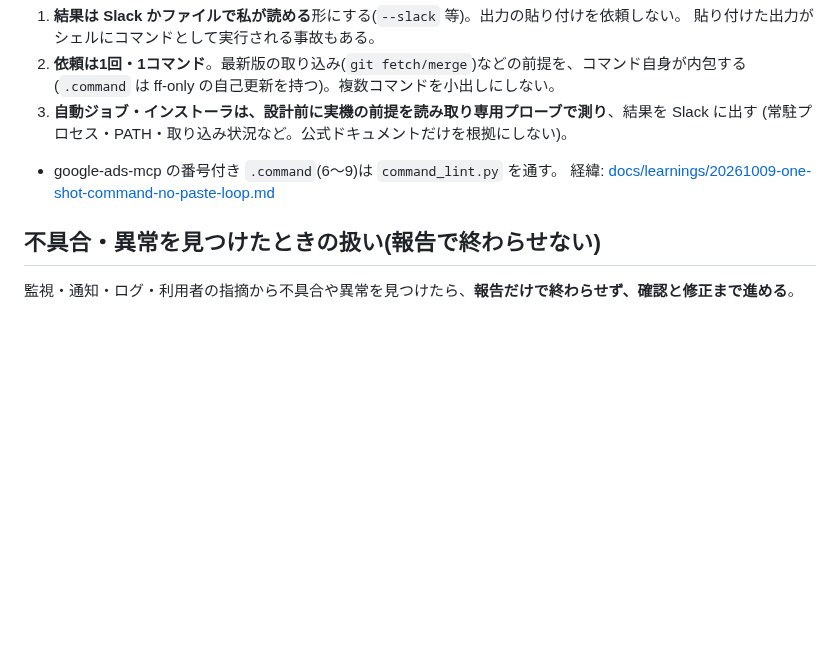
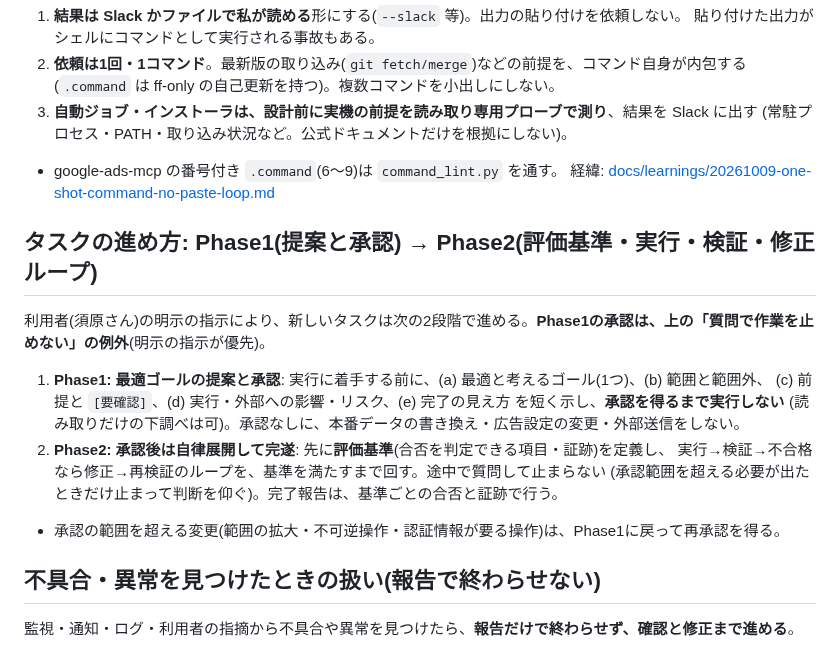
Before and after one commit to suhara-gif/my-project, a Markdown page: CLAUDE.md, the part around the change. GitHub-like rendering; blank space fills up the shorter version.

Commit message:
CLAUDE.md: タスクの進め方(Phase1 提案と承認 → Phase2 評価基準・実行・検証・修正ループ)を追加
Co-Authored-By: Claude Sonnet 5.5 <noreply@anthropic.com>
Claude-Session: https://claude.ai/code/session_01D2DmYtsoWuQ7aGTF4zAMmr

```diff
--- a/CLAUDE.md
+++ b/CLAUDE.md
@@ -101,6 +101,17 @@
 - google-ads-mcp の番号付き `.command`(6〜9)は `command_lint.py` を通す。
 経緯: [docs/learnings/20261009-one-shot-command-no-paste-loop.md](docs/learnings/20261009-one-shot-command-no-paste-loop.md)
 
+## タスクの進め方: Phase1(提案と承認) → Phase2(評価基準・実行・検証・修正ループ)
+
+利用者(須原さん)の明示の指示により、新しいタスクは次の2段階で進める。**Phase1の承認は、上の「質問で作業を止めない」の例外**(明示の指示が優先)。
+1. **Phase1: 最適ゴールの提案と承認**: 実行に着手する前に、(a) 最適と考えるゴール(1つ)、(b) 範囲と範囲外、
+   (c) 前提と `[要確認]`、(d) 実行・外部への影響・リスク、(e) 完了の見え方 を短く示し、**承認を得るまで実行しない**
+   (読み取りだけの下調べは可)。承認なしに、本番データの書き換え・広告設定の変更・外部送信をしない。
+2. **Phase2: 承認後は自律展開して完遂**: 先に**評価基準**(合否を判定できる項目・証跡)を定義し、
+   実行→検証→不合格なら修正→再検証のループを、基準を満たすまで回す。途中で質問して止まらない
+   (承認範囲を超える必要が出たときだけ止まって判断を仰ぐ)。完了報告は、基準ごとの合否と証跡で行う。
+- 承認の範囲を超える変更(範囲の拡大・不可逆操作・認証情報が要る操作)は、Phase1に戻って再承認を得る。
+
 ## 不具合・異常を見つけたときの扱い(報告で終わらせない)
 
 監視・通知・ログ・利用者の指摘から不具合や異常を見つけたら、**報告だけで終わらせず、確認と修正まで進める**。
```
